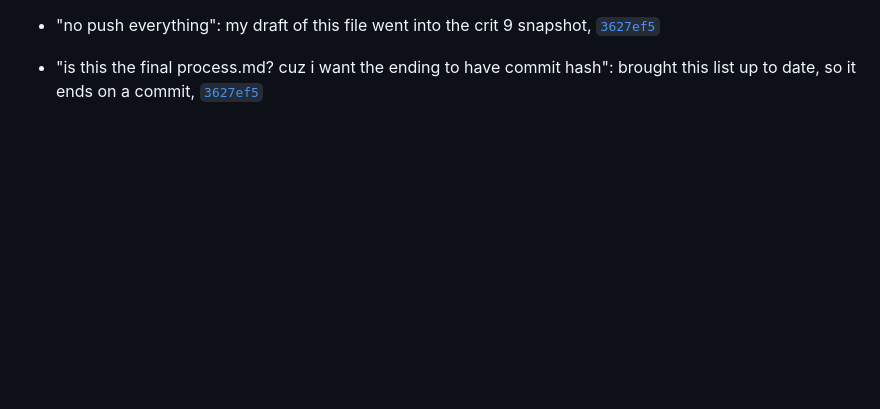
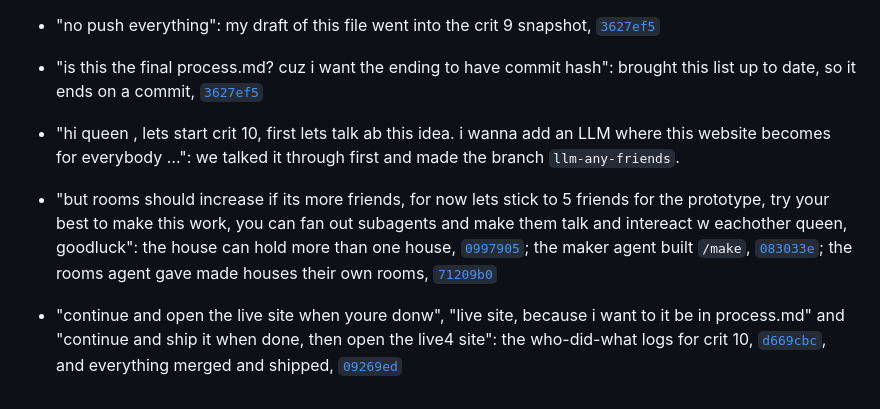
Before and after one commit to comp4020-agentic-coding-studio/comp4020-final-rithikanallaparaju16, a Markdown page: PROCESS.md, the part around the change. Rendered like a GitHub page; blank space fills up the shorter version.

Commit message:
Add this session's prompts to PROCESS.md
Co-Authored-By: Claude Opus 5.5 <noreply@anthropic.com>

```diff
--- a/PROCESS.md
+++ b/PROCESS.md
@@ -99,3 +99,6 @@ Every prompt I gave the agent from 8 October, word for word, with the commit it
 - "push it now after adding the commit hash for so for the new update in the game-uno, i asked my friends to try it and 10 sec was too less so i chnaged it to 20sec.": that note was already here with its commit, [`0095db4`](https://github.com/comp4020-agentic-coding-studio/comp4020-final-rithikanallaparaju16/commit/0095db4), so it went up with the log.
 - "no push everything": my draft of this file went into the crit 9 snapshot, [`3627ef5`](https://github.com/comp4020-agentic-coding-studio/comp4020-final-rithikanallaparaju16/commit/3627ef5)
 - "is this the final process.md? cuz i want the ending to have commit hash": brought this list up to date, so it ends on a commit, [`3627ef5`](https://github.com/comp4020-agentic-coding-studio/comp4020-final-rithikanallaparaju16/commit/3627ef5)
+- "hi queen , lets start crit 10, first lets talk ab this idea. i wanna add an LLM where this website becomes for everybody …": we talked it through first and made the branch `llm-any-friends`.
+- "but rooms should increase if its more friends, for now lets stick to 5 friends for the prototype, try your best to make this work, you can fan out subagents and make them talk and intereact w eachother queen, goodluck": the house can hold more than one house, [`0997905`](https://github.com/comp4020-agentic-coding-studio/comp4020-final-rithikanallaparaju16/commit/0997905); the maker agent built `/make`, [`083033e`](https://github.com/comp4020-agentic-coding-studio/comp4020-final-rithikanallaparaju16/commit/083033e); the rooms agent gave made houses their own rooms, [`71209b0`](https://github.com/comp4020-agentic-coding-studio/comp4020-final-rithikanallaparaju16/commit/71209b0)
+- "continue and open the live site when youre donw", "live site, because i want to it be in process.md" and "continue and ship it when done, then open the live4 site": the who-did-what logs for crit 10, [`d669cbc`](https://github.com/comp4020-agentic-coding-studio/comp4020-final-rithikanallaparaju16/commit/d669cbc), and everything merged and shipped, [`09269ed`](https://github.com/comp4020-agentic-coding-studio/comp4020-final-rithikanallaparaju16/commit/09269ed)
```
